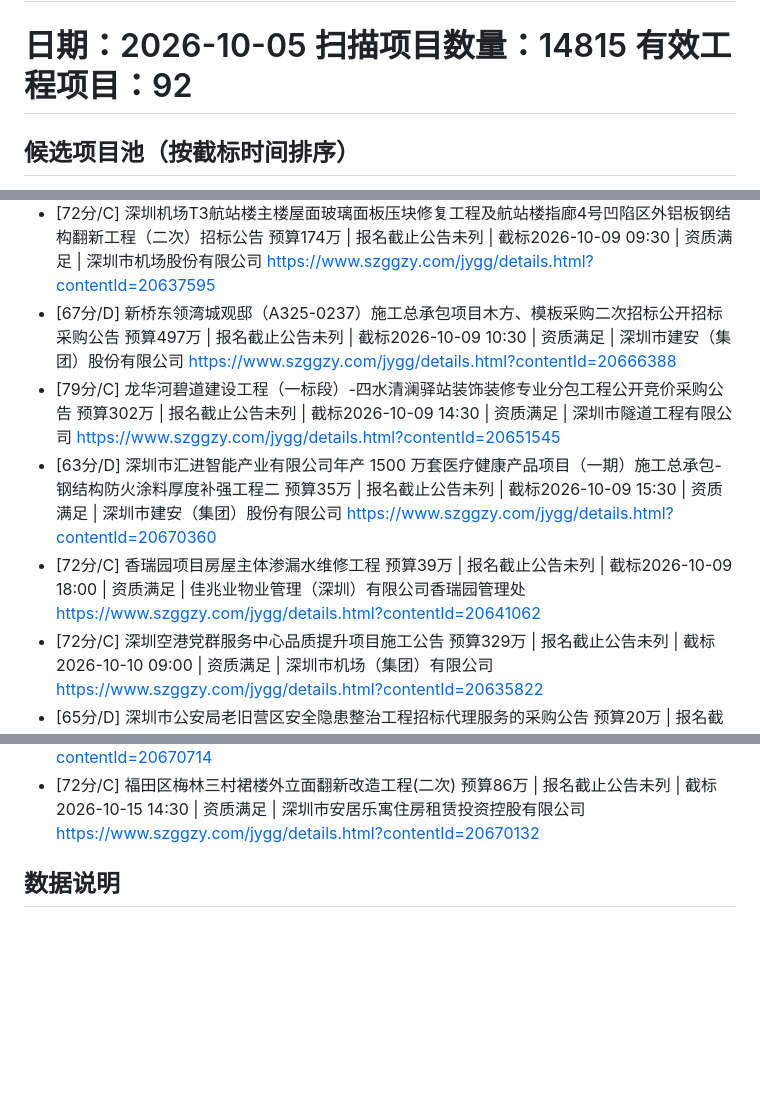
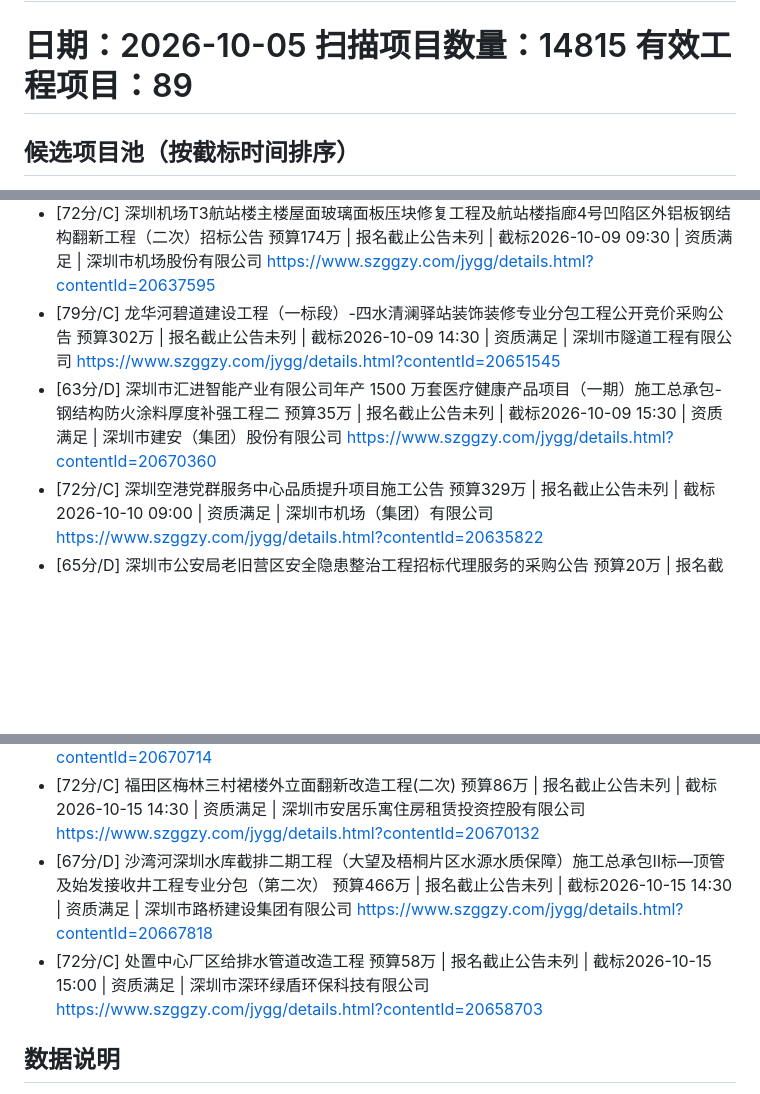
Before and after one commit to ayuyu5913/hd-7k3m9x, a Markdown page: archive/投标机会日报_2026-10-05.md, 3 parts joined by grey strips. Rendered like a GitHub page; blank space fills up the shorter version.

Commit message:
archive: 2026-10-05

```diff
--- a/archive/投标机会日报_2026-10-05.md
+++ b/archive/投标机会日报_2026-10-05.md
@@ -4,7 +4,7 @@
 
 日期：2026-10-05
 扫描项目数量：14815
-有效工程项目：92
+有效工程项目：89
 ============================================================
 
 ## 候选项目池（按截标时间排序）
@@ -57,18 +57,12 @@
 - [72分/C] 深圳机场T3航站楼主楼屋面玻璃面板压块修复工程及航站楼指廊4号凹陷区外铝板钢结构翻新工程（二次）招标公告
     预算174万 | 报名截止公告未列 | 截标2026-10-09 09:30 | 资质满足 | 深圳市机场股份有限公司
     https://www.szggzy.com/jygg/details.html?contentId=20637595
-- [67分/D] 新桥东领湾城观邸（A325-0237）施工总承包项目木方、模板采购二次招标公开招标采购公告
-    预算497万 | 报名截止公告未列 | 截标2026-10-09 10:30 | 资质满足 | 深圳市建安（集团）股份有限公司
-    https://www.szggzy.com/jygg/details.html?contentId=20666388
 - [79分/C] 龙华河碧道建设工程（一标段）-四水清澜驿站装饰装修专业分包工程公开竞价采购公告
     预算302万 | 报名截止公告未列 | 截标2026-10-09 14:30 | 资质满足 | 深圳市隧道工程有限公司
     https://www.szggzy.com/jygg/details.html?contentId=20651545
 - [63分/D] 深圳市汇进智能产业有限公司年产 1500 万套医疗健康产品项目（一期）施工总承包-钢结构防火涂料厚度补强工程二
     预算35万 | 报名截止公告未列 | 截标2026-10-09 15:30 | 资质满足 | 深圳市建安（集团）股份有限公司
     https://www.szggzy.com/jygg/details.html?contentId=20670360
-- [72分/C] 香瑞园项目房屋主体渗漏水维修工程
-    预算39万 | 报名截止公告未列 | 截标2026-10-09 18:00 | 资质满足 | 佳兆业物业管理（深圳）有限公司香瑞园管理处
-    https://www.szggzy.com/jygg/details.html?contentId=20641062
 - [72分/C] 深圳空港党群服务中心品质提升项目施工公告
     预算329万 | 报名截止公告未列 | 截标2026-10-10 09:00 | 资质满足 | 深圳市机场（集团）有限公司
     https://www.szggzy.com/jygg/details.html?contentId=20635822
@@ -159,6 +153,12 @@
 - [72分/C] 福田区梅林三村裙楼外立面翻新改造工程(二次)
     预算86万 | 报名截止公告未列 | 截标2026-10-15 14:30 | 资质满足 | 深圳市安居乐寓住房租赁投资控股有限公司
     https://www.szggzy.com/jygg/details.html?contentId=20670132
+- [67分/D] 沙湾河深圳水库截排二期工程（大望及梧桐片区水源水质保障）施工总承包Ⅱ标—顶管及始发接收井工程专业分包（第二次）
+    预算466万 | 报名截止公告未列 | 截标2026-10-15 14:30 | 资质满足 | 深圳市路桥建设集团有限公司
+    https://www.szggzy.com/jygg/details.html?contentId=20667818
+- [72分/C] 处置中心厂区给排水管道改造工程
+    预算58万 | 报名截止公告未列 | 截标2026-10-15 15:00 | 资质满足 | 深圳市深环绿盾环保科技有限公司
+    https://www.szggzy.com/jygg/details.html?contentId=20658703
 
 ## 数据说明
 
```
